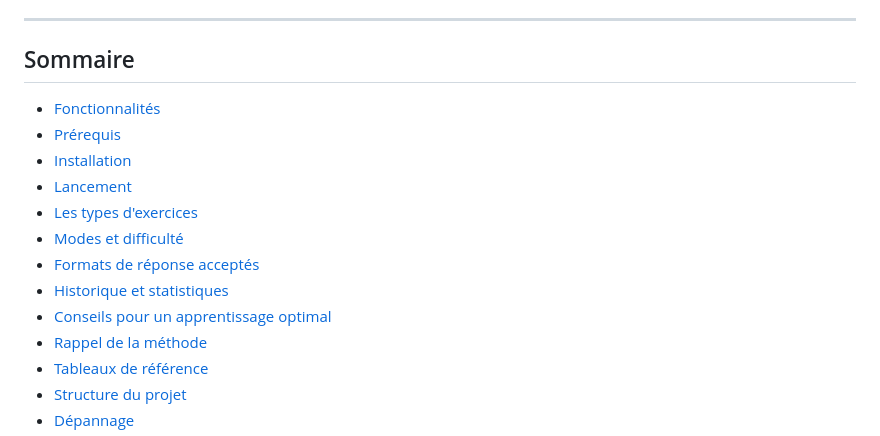
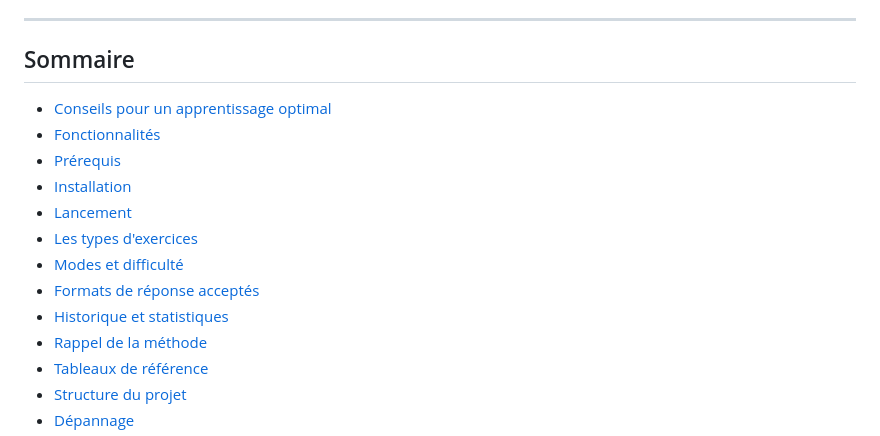
Before and after one commit to Ta-DevSark/ipv4_gen, a Markdown page: README.md, the part around the change. GitHub-like rendering.

```diff
--- a/README.md
+++ b/README.md
@@ -26,6 +26,7 @@ Chaque réponse est corrigée et accompagnée d'une **explication détaillée pa
 
 ## Sommaire
 
+- [Conseils pour un apprentissage optimal](#conseils-pour-un-apprentissage-optimal)
 - [Fonctionnalités](#fonctionnalités)
 - [Prérequis](#prérequis)
 - [Installation](#installation)
@@ -34,7 +35,6 @@ Chaque réponse est corrigée et accompagnée d'une **explication détaillée pa
 - [Modes et difficulté](#modes-et-difficulté)
 - [Formats de réponse acceptés](#formats-de-réponse-acceptés)
 - [Historique et statistiques](#historique-et-statistiques)
-- [Conseils pour un apprentissage optimal](#conseils-pour-un-apprentissage-optimal)
 - [Rappel de la méthode](#rappel-de-la-méthode)
 - [Tableaux de référence](#tableaux-de-référence)
 - [Structure du projet](#structure-du-projet)
```
